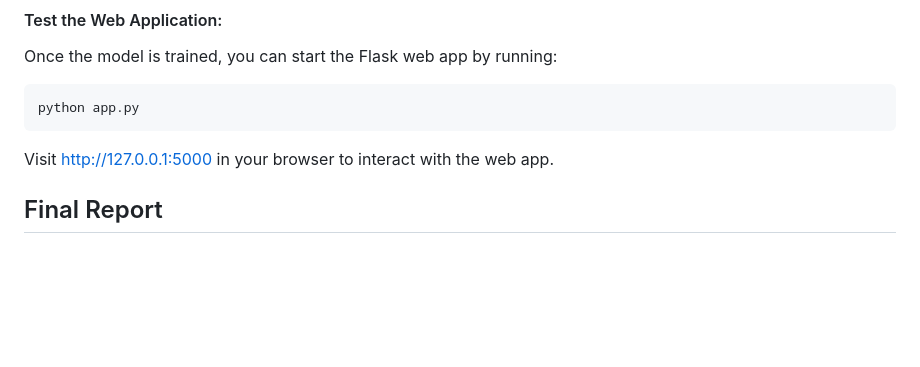
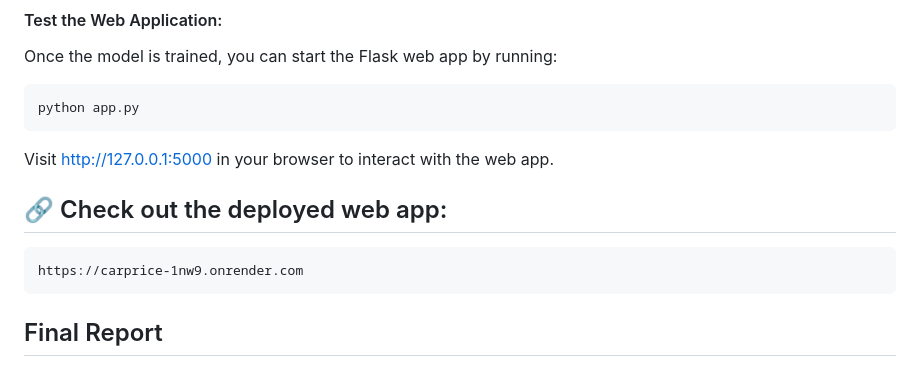
Before and after one commit to kartiksb911/auto-price-predictor, a Markdown page: README.md, the part around one of its changes. Drawn GitHub-style; blank space fills up the shorter version.

````diff
--- a/README.md
+++ b/README.md
@@ -46,7 +46,10 @@ Once the model is trained, you can start the Flask web app by running:
 python app.py
 ```
 Visit http://127.0.0.1:5000 in your browser to interact with the web app.
-
+## 🔗 Check out the deployed web app:
+```
+https://carprice-1nw9.onrender.com
+```
 ## Final Report
 - **R² Score**: 0.94
 - **Mean Cross-Validation Score**: 0.93
````
Also changed, not shown: other parts of README.md (+0 -3 lines).
